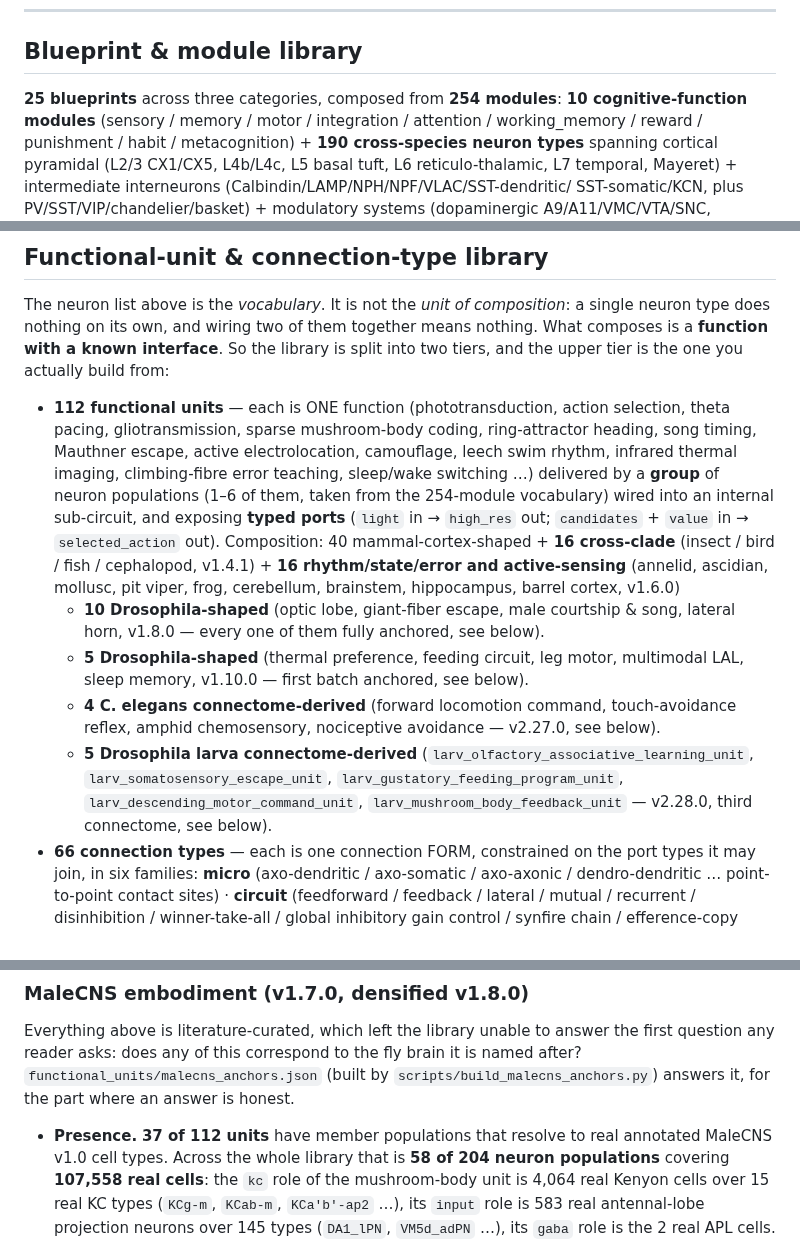
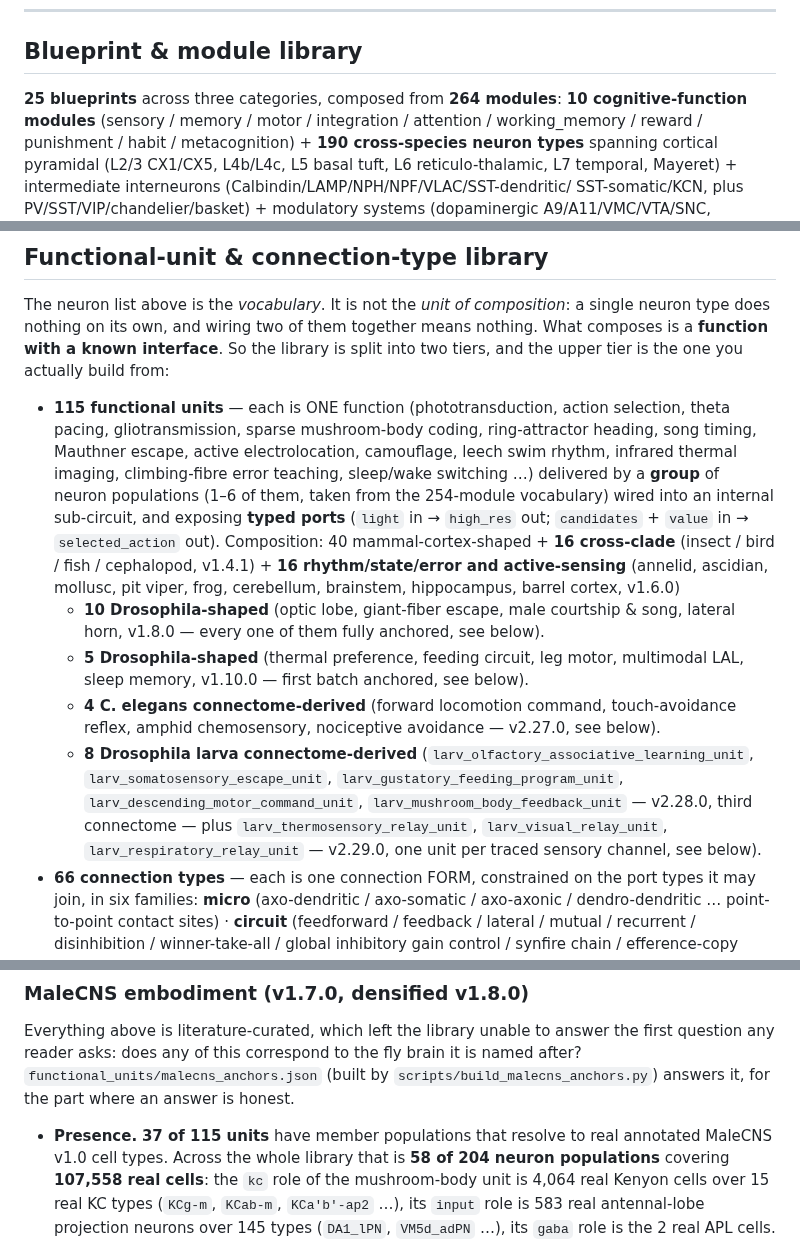
Before and after one commit to lm203688/flybrain-connectome, a Markdown page: README.md, 3 parts joined by grey strips. Drawn GitHub-style.

Commit message:
v2.29.0: larva connectome completed (one unit per traceable sensory channel)

```diff
--- a/README.md
+++ b/README.md
@@ -306,7 +306,7 @@ MLflow2PROV, and MIT Sloan provenance tooling.
 
 ## Blueprint & module library
 
-**25 blueprints** across three categories, composed from **254 modules**:
+**25 blueprints** across three categories, composed from **264 modules**:
 **10 cognitive-function modules** (sensory / memory / motor / integration / attention /
 working_memory / reward / punishment / habit / metacognition) + **190 cross-species
 neuron types** spanning cortical pyramidal (L2/3 CX1/CX5, L4b/L4c, L5 basal tuft, L6 reticulo-thalamic,
@@ -378,7 +378,7 @@ single neuron type does nothing on its own, and wiring two of them together mean
 nothing. What composes is a **function with a known interface**. So the library is
 split into two tiers, and the upper tier is the one you actually build from:
 
-- **112 functional units** — each is ONE function (phototransduction, action
+- **115 functional units** — each is ONE function (phototransduction, action
   selection, theta pacing, gliotransmission, sparse mushroom-body coding, ring-attractor
   heading, song timing, Mauthner escape, active electrolocation, camouflage, leech swim
   rhythm, infrared thermal imaging, climbing-fibre error teaching, sleep/wake switching …)
@@ -393,10 +393,12 @@ split into two tiers, and the upper tier is the one you actually build from:
   + **5 Drosophila-shaped** (thermal preference, feeding circuit, leg motor, multimodal LAL, sleep memory, v1.10.0 — first batch anchored, see below).
   + **4 C. elegans connectome-derived** (forward locomotion command, touch-avoidance
   reflex, amphid chemosensory, nociceptive avoidance — v2.27.0, see below).
-  + **5 Drosophila larva connectome-derived** (`larv_olfactory_associative_learning_unit`,
+  + **8 Drosophila larva connectome-derived** (`larv_olfactory_associative_learning_unit`,
   `larv_somatosensory_escape_unit`, `larv_gustatory_feeding_program_unit`,
   `larv_descending_motor_command_unit`, `larv_mushroom_body_feedback_unit` — v2.28.0,
-  third connectome, see below).
+  third connectome — plus `larv_thermosensory_relay_unit`, `larv_visual_relay_unit`,
+  `larv_respiratory_relay_unit` — v2.29.0, one unit per traced sensory channel,
+  see below).
 - **66 connection types** — each is one connection FORM, constrained on the port
   types it may join, in six families:
   **micro** (axo-dendritic / axo-somatic / axo-axonic / dendro-dendritic …
@@ -446,7 +448,7 @@ it is named after? `functional_units/malecns_anchors.json` (built by
 `scripts/build_malecns_anchors.py`) answers it, for the part where an answer is
 honest.
 
-- **Presence.** **37 of 112 units** have member populations that resolve to real
+- **Presence.** **37 of 115 units** have member populations that resolve to real
   annotated MaleCNS v1.0 cell types. Across the whole library that is
   **58 of 204 neuron populations** covering **107,558 real cells**: the `kc` role of
   the mushroom-body unit is 4,064 real Kenyon cells over 15 real KC types
```
